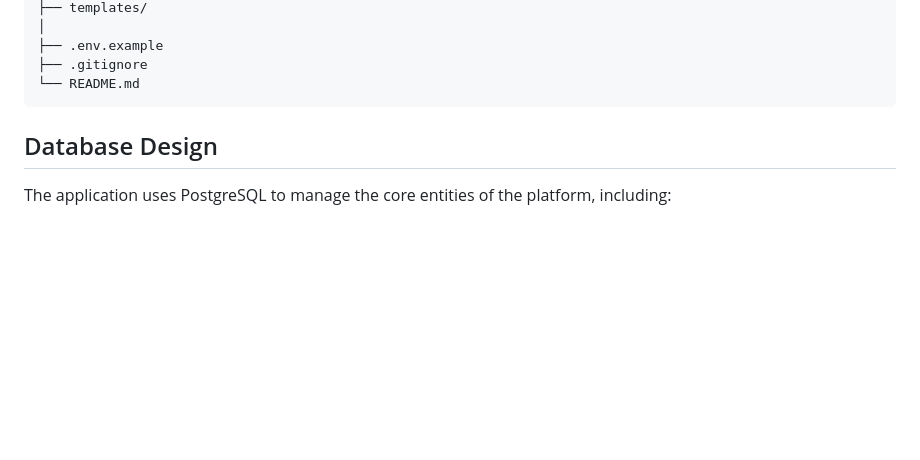
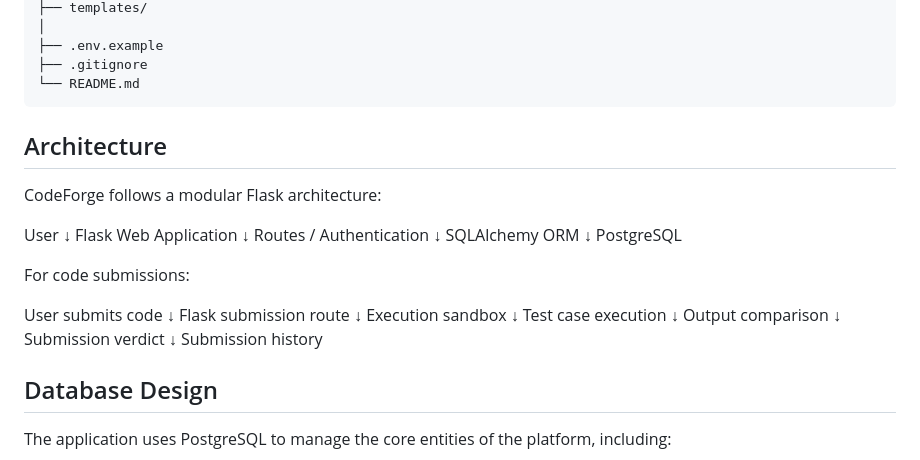
Before and after one commit to Abhishekh712/CodeForge, a Markdown page: README.md, the part around the change. GitHub-like rendering; blank space fills up the shorter version.

Commit message:
Enhance README with architecture and database design
Added architecture overview and database design section to README.

````diff
--- a/README.md
+++ b/README.md
@@ -95,6 +95,35 @@ CodeForge/
 ├── .gitignore
 └── README.md
 ```
+## Architecture
+
+CodeForge follows a modular Flask architecture:
+
+User
+ ↓
+Flask Web Application
+ ↓
+Routes / Authentication
+ ↓
+SQLAlchemy ORM
+ ↓
+PostgreSQL
+
+For code submissions:
+
+User submits code
+ ↓
+Flask submission route
+ ↓
+Execution sandbox
+ ↓
+Test case execution
+ ↓
+Output comparison
+ ↓
+Submission verdict
+ ↓
+Submission history
 
 ## Database Design
 
````
